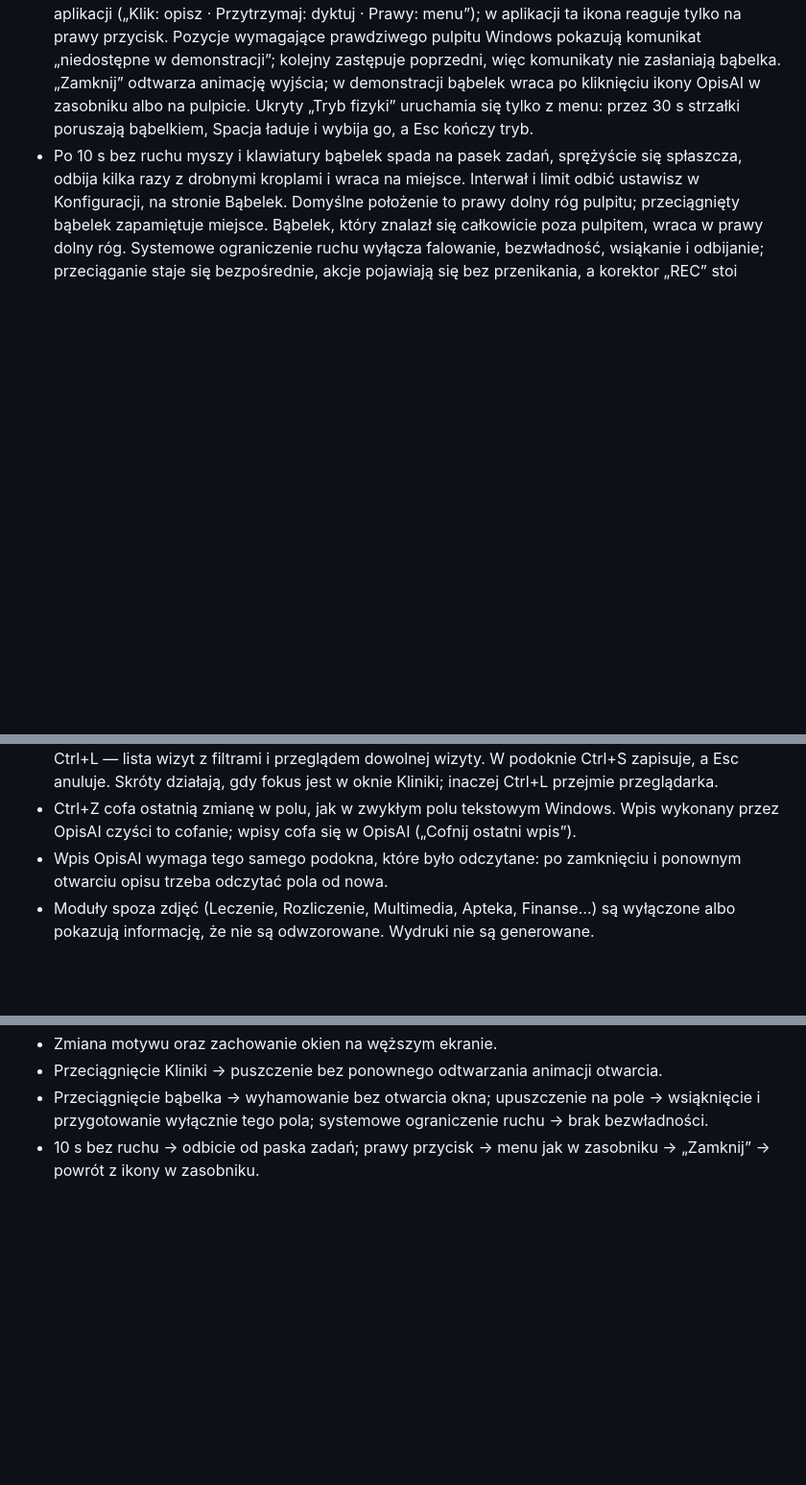
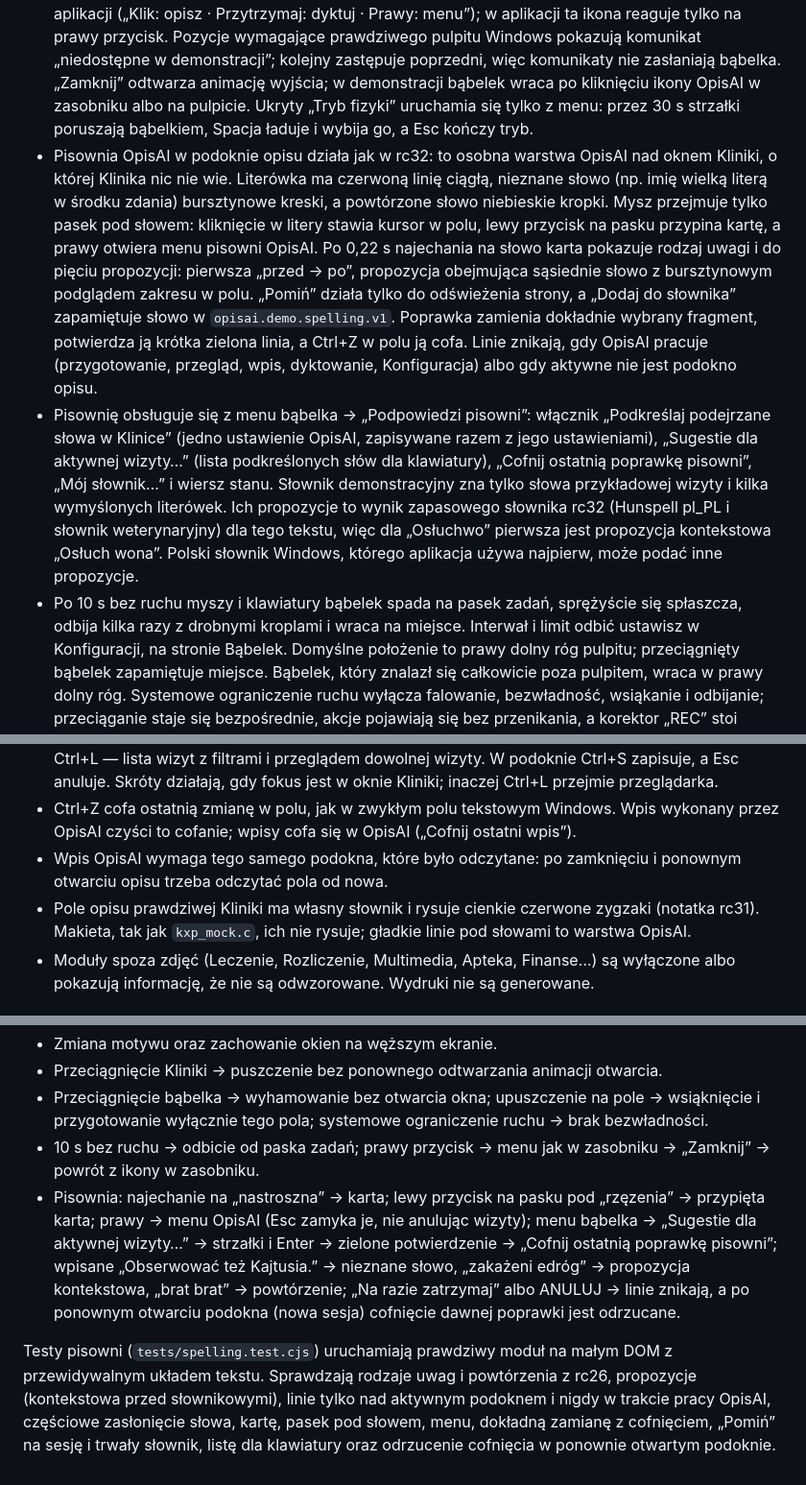
Before and after one commit to guziczak/opisai, a Markdown page: README.md, 3 parts joined by grey strips. Shown at 96% size. Drawn GitHub-style; blank space fills up the shorter version.

Commit message:
README: OpisAI spelling in the description sub-window
Describes the spelling layer and its bubble submenu, Klinika's own zigzags
that the mock does not draw (rc31), the new files, the browser paths to
check and what tests/spelling.test.cjs covers.

Co-Authored-By: Claude Opus 5.5 <noreply@anthropic.com>
Claude-Session: https://claude.ai/code/session_01NQmpTndiPjnKP1oew8THuQ

```diff
--- a/README.md
+++ b/README.md
@@ -26,6 +26,8 @@ Przytrzymanie bąbelka uruchamia przykładowe dyktowanie. Można zatrzymać, pop
 - Kliknięcie opisuje wizytę albo przywołuje już otwarte okno OpisAI, nie zaczynając drugiej operacji. Przytrzymanie przez 0,45 s włącza lub kończy dyktowanie; pierścień i podpis zapowiadają ten gest. Przesuwanie zaczyna się najwcześniej po 180 ms. Puszczenie po wcześniejszym poruszeniu kończy gest bez akcji, a po włączeniu dyktowania ruch jest ignorowany. Bąbelek podąża za wskaźnikiem bez przeregulowania i po puszczeniu krótko wyhamowuje. Odkształca się wyłącznie jego obrys (elipsa z wybrzuszeniem z przodu); logo i napisy zachowują kształt.
 - Upuszczony na widocznym polu Kliniki bąbelek wsiąka w nie i wynurza się w miejscu sprzed przeciągnięcia. Pole zasłonięte innym oknem nie przyjmuje upuszczenia, a podczas przeciągania nad właściwym polem widać przerywaną, maszerującą ramkę. OpisAI czyta tylko otwarte podokno opisu wizyty i nigdy samo go nie otwiera. Gdy go brakuje, opisywanie (kliknięcie bąbelka albo „Opisz”) kończy się czerwonym „Błędem”, z którego wyrasta dymek „⚠ Błąd”. Gdy Klinika nie działa, dymek ma przycisk „▶ Uruchom Klinikę”, który otwiera okno główne, ale nie wizytę. Dyktowanie bez podokna, jak w aplikacji, nie zmienia koloru bąbelka i pokazuje tylko dymek „⚠ Transkrypcja”.
 - Prawy przycisk na bąbelku i na ikonie OpisAI w zasobniku (z klawiatury Shift+F10 albo klawisz menu) otwiera to samo menu co w aplikacji, z podmenu pisowni, wskazywania pól i bezpiecznego zapisu. Menu i podpowiedź bąbelka są jasne albo ciemne według motywu OpisAI (Wygląd → Motyw aplikacji), a nie pulpitu. Kliknięcie ikony w zasobniku opisuje wizytę, jak zapowiada jej podpowiedź z aplikacji („Klik: opisz · Przytrzymaj: dyktuj · Prawy: menu”); w aplikacji ta ikona reaguje tylko na prawy przycisk. Pozycje wymagające prawdziwego pulpitu Windows pokazują komunikat „niedostępne w demonstracji”; kolejny zastępuje poprzedni, więc komunikaty nie zasłaniają bąbelka. „Zamknij” odtwarza animację wyjścia; w demonstracji bąbelek wraca po kliknięciu ikony OpisAI w zasobniku albo na pulpicie. Ukryty „Tryb fizyki” uruchamia się tylko z menu: przez 30 s strzałki poruszają bąbelkiem, Spacja ładuje i wybija go, a Esc kończy tryb.
+- Pisownia OpisAI w podoknie opisu działa jak w rc32: to osobna warstwa OpisAI nad oknem Kliniki, o której Klinika nic nie wie. Literówka ma czerwoną linię ciągłą, nieznane słowo (np. imię wielką literą w środku zdania) bursztynowe kreski, a powtórzone słowo niebieskie kropki. Mysz przejmuje tylko pasek pod słowem: kliknięcie w litery stawia kursor w polu, lewy przycisk na pasku przypina kartę, a prawy otwiera menu pisowni OpisAI. Po 0,22 s najechania na słowo karta pokazuje rodzaj uwagi i do pięciu propozycji: pierwsza „przed → po”, propozycja obejmująca sąsiednie słowo z bursztynowym podglądem zakresu w polu. „Pomiń” działa tylko do odświeżenia strony, a „Dodaj do słownika” zapamiętuje słowo w `opisai.demo.spelling.v1`. Poprawka zamienia dokładnie wybrany fragment, potwierdza ją krótka zielona linia, a Ctrl+Z w polu ją cofa. Linie znikają, gdy OpisAI pracuje (przygotowanie, przegląd, wpis, dyktowanie, Konfiguracja) albo gdy aktywne nie jest podokno opisu.
+- Pisownię obsługuje się z menu bąbelka → „Podpowiedzi pisowni”: włącznik „Podkreślaj podejrzane słowa w Klinice” (jedno ustawienie OpisAI, zapisywane razem z jego ustawieniami), „Sugestie dla aktywnej wizyty…” (lista podkreślonych słów dla klawiatury), „Cofnij ostatnią poprawkę pisowni”, „Mój słownik…” i wiersz stanu. Słownik demonstracyjny zna tylko słowa przykładowej wizyty i kilka wymyślonych literówek. Ich propozycje to wynik zapasowego słownika rc32 (Hunspell pl_PL i słownik weterynaryjny) dla tego tekstu, więc dla „Osłuchwo” pierwsza jest propozycja kontekstowa „Osłuch wona”. Polski słownik Windows, którego aplikacja używa najpierw, może podać inne propozycje.
 - Po 10 s bez ruchu myszy i klawiatury bąbelek spada na pasek zadań, sprężyście się spłaszcza, odbija kilka razy z drobnymi kroplami i wraca na miejsce. Interwał i limit odbić ustawisz w Konfiguracji, na stronie Bąbelek. Domyślne położenie to prawy dolny róg pulpitu; przeciągnięty bąbelek zapamiętuje miejsce. Bąbelek, który znalazł się całkowicie poza pulpitem, wraca w prawy dolny róg. Systemowe ograniczenie ruchu wyłącza falowanie, bezwładność, wsiąkanie i odbijanie; przeciąganie staje się bezpośrednie, akcje pojawiają się bez przenikania, a korektor „REC” stoi nieruchomo.
 
 Wszystkie funkcje dotyczą pulpitu demonstracyjnego. Przeglądarka nie zmienia konfiguracji Windows, sieci ani urządzeń na komputerze odwiedzającego. Tryb pełnoekranowy jest dostępny w Ustawieniach; część skrótów klawiaturowych może przejąć system lub przeglądarka.
@@ -40,6 +42,7 @@ Układ, etykiety i zachowanie okna pochodzą z `kxp_mock.c` 2.4.1 z repozytorium
 - F2 — opis wizyty, F4 — nowa wizyta z danymi (data, godzina, typ, lekarz, waga, temperatura), Ctrl+L — lista wizyt z filtrami i przeglądem dowolnej wizyty. W podoknie Ctrl+S zapisuje, a Esc anuluje. Skróty działają, gdy fokus jest w oknie Kliniki; inaczej Ctrl+L przejmie przeglądarka.
 - Ctrl+Z cofa ostatnią zmianę w polu, jak w zwykłym polu tekstowym Windows. Wpis wykonany przez OpisAI czyści to cofanie; wpisy cofa się w OpisAI („Cofnij ostatni wpis”).
 - Wpis OpisAI wymaga tego samego podokna, które było odczytane: po zamknięciu i ponownym otwarciu opisu trzeba odczytać pola od nowa.
+- Pole opisu prawdziwej Kliniki ma własny słownik i rysuje cienkie czerwone zygzaki (notatka rc31). Makieta, tak jak `kxp_mock.c`, ich nie rysuje; gładkie linie pod słowami to warstwa OpisAI.
 - Moduły spoza zdjęć (Leczenie, Rozliczenie, Multimedia, Apteka, Finanse…) są wyłączone albo pokazują informację, że nie są odwzorowane. Wydruki nie są generowane.
 
 ## Dane i granice demonstracji
@@ -88,3 +92,6 @@ Najważniejsze ścieżki do sprawdzenia w przeglądarce:
 - Przeciągnięcie Kliniki → puszczenie bez ponownego odtwarzania animacji otwarcia.
 - Przeciągnięcie bąbelka → wyhamowanie bez otwarcia okna; upuszczenie na pole → wsiąknięcie i przygotowanie wyłącznie tego pola; systemowe ograniczenie ruchu → brak bezwładności.
 - 10 s bez ruchu → odbicie od paska zadań; prawy przycisk → menu jak w zasobniku → „Zamknij” → powrót z ikony w zasobniku.
+- Pisownia: najechanie na „nastroszna” → karta; lewy przycisk na pasku pod „rzęzenia” → przypięta karta; prawy → menu OpisAI (Esc zamyka je, nie anulując wizyty); menu bąbelka → „Sugestie dla aktywnej wizyty…” → strzałki i Enter → zielone potwierdzenie → „Cofnij ostatnią poprawkę pisowni”; wpisane „Obserwować też Kajtusia.” → nieznane słowo, „zakażeni edróg” → propozycja kontekstowa, „brat brat” → powtórzenie; „Na razie zatrzymaj” albo ANULUJ → linie znikają, a po ponownym otwarciu podokna (nowa sesja) cofnięcie dawnej poprawki jest odrzucane.
+
+Testy pisowni (`tests/spelling.test.cjs`) uruchamiają prawdziwy moduł na małym DOM z przewidywalnym układem tekstu. Sprawdzają rodzaje uwag i powtórzenia z rc26, propozycje (kontekstowa przed słownikowymi), linie tylko nad aktywnym podoknem i nigdy w trakcie pracy OpisAI, częściowe zasłonięcie słowa, kartę, pasek pod słowem, menu, dokładną zamianę z cofnięciem, „Pomiń” na sesję i trwały słownik, listę dla klawiatury oraz odrzucenie cofnięcia w ponownie otwartym podoknie.
```
Also changed, not shown: other parts of README.md (+1 -0 lines).
